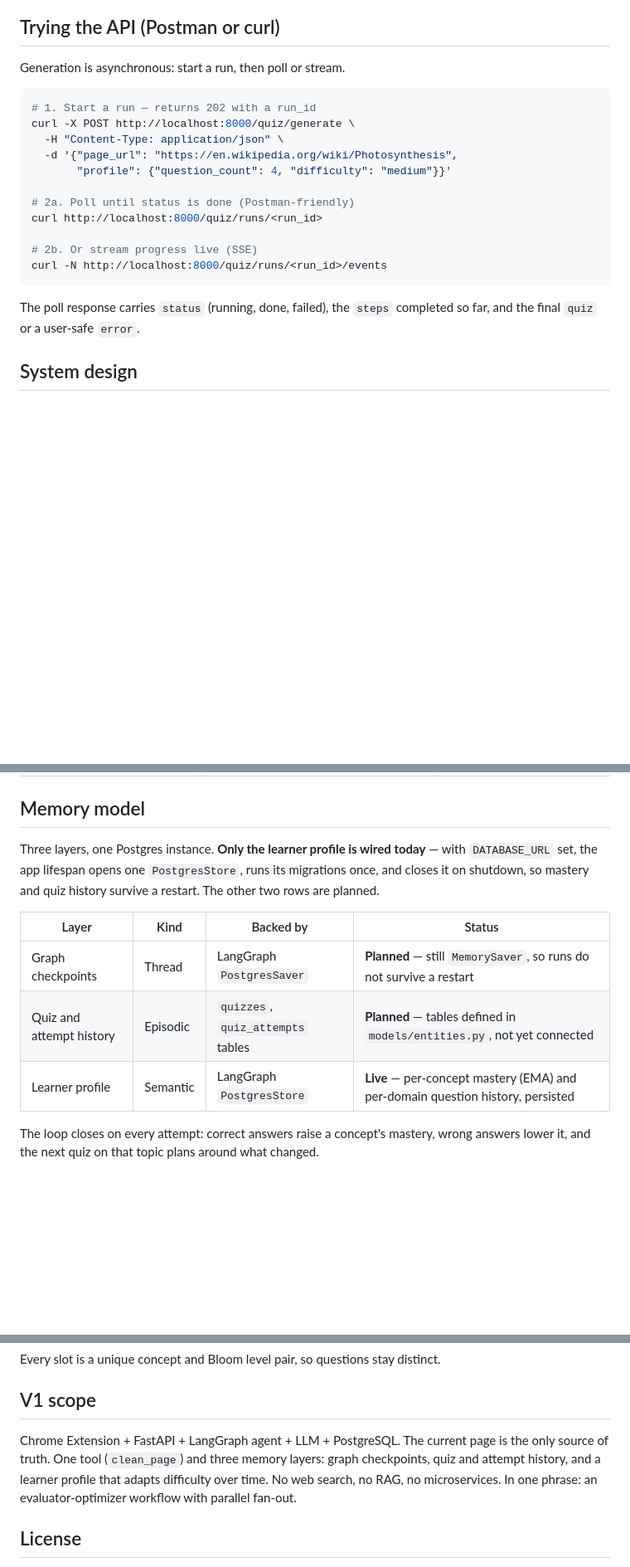
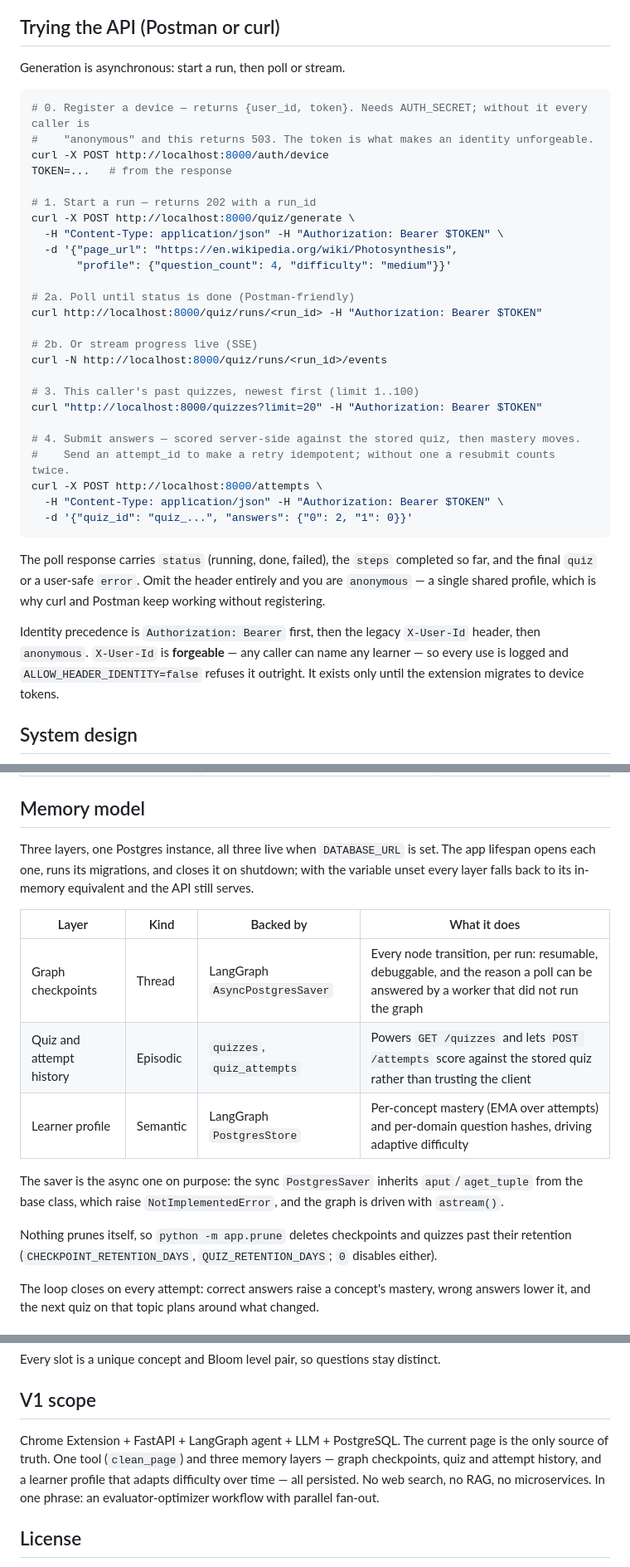
Before and after one commit to bukunmialuko/hyris, a Markdown page: README.md, 3 parts joined by grey strips. Shown at 83% size. GitHub-like rendering; blank space fills up the shorter version.

Commit message:
docs: bring the README's memory model and API surface up to date

````diff
--- a/README.md
+++ b/README.md
@@ -118,21 +118,41 @@ so the CLI and the editor always agree.
 Generation is asynchronous: start a run, then poll or stream.
 
 ```bash
+# 0. Register a device — returns {user_id, token}. Needs AUTH_SECRET; without it every caller is
+#    "anonymous" and this returns 503. The token is what makes an identity unforgeable.
+curl -X POST http://localhost:8000/auth/device
+TOKEN=...   # from the response
+
 # 1. Start a run — returns 202 with a run_id
 curl -X POST http://localhost:8000/quiz/generate \
-  -H "Content-Type: application/json" \
+  -H "Content-Type: application/json" -H "Authorization: Bearer $TOKEN" \
   -d '{"page_url": "https://en.wikipedia.org/wiki/Photosynthesis",
        "profile": {"question_count": 4, "difficulty": "medium"}}'
 
 # 2a. Poll until status is done (Postman-friendly)
-curl http://localhost:8000/quiz/runs/<run_id>
+curl http://localhost:8000/quiz/runs/<run_id> -H "Authorization: Bearer $TOKEN"
 
 # 2b. Or stream progress live (SSE)
 curl -N http://localhost:8000/quiz/runs/<run_id>/events
+
+# 3. This caller's past quizzes, newest first (limit 1..100)
+curl "http://localhost:8000/quizzes?limit=20" -H "Authorization: Bearer $TOKEN"
+
+# 4. Submit answers — scored server-side against the stored quiz, then mastery moves.
+#    Send an attempt_id to make a retry idempotent; without one a resubmit counts twice.
+curl -X POST http://localhost:8000/attempts \
+  -H "Content-Type: application/json" -H "Authorization: Bearer $TOKEN" \
+  -d '{"quiz_id": "quiz_...", "answers": {"0": 2, "1": 0}}'
 ```
 
-The poll response carries `status` (running, done, failed), the `steps` completed so far,
-and the final `quiz` or a user-safe `error`.
+The poll response carries `status` (running, done, failed), the `steps` completed so far, and the
+final `quiz` or a user-safe `error`. Omit the header entirely and you are `anonymous` — a single
+shared profile, which is why curl and Postman keep working without registering.
+
+Identity precedence is `Authorization: Bearer` first, then the legacy `X-User-Id` header, then
+`anonymous`. `X-User-Id` is **forgeable** — any caller can name any learner — so every use is logged
+and `ALLOW_HEADER_IDENTITY=false` refuses it outright. It exists only until the extension migrates
+to device tokens.
 
 ## System design
 
@@ -219,15 +239,21 @@ different keys, so the fan-in needs no reducers.
 
 ## Memory model
 
-Three layers, one Postgres instance. **Only the learner profile is wired today** — with
-`DATABASE_URL` set, the app lifespan opens one `PostgresStore`, runs its migrations once, and closes
-it on shutdown, so mastery and quiz history survive a restart. The other two rows are planned.
+Three layers, one Postgres instance, all three live when `DATABASE_URL` is set. The app lifespan
+opens each one, runs its migrations, and closes it on shutdown; with the variable unset every layer
+falls back to its in-memory equivalent and the API still serves.
 
-| Layer | Kind | Backed by | Status |
+| Layer | Kind | Backed by | What it does |
 |---|---|---|---|
-| Graph checkpoints | Thread | LangGraph `PostgresSaver` | **Planned** — still `MemorySaver`, so runs do not survive a restart |
-| Quiz and attempt history | Episodic | `quizzes`, `quiz_attempts` tables | **Planned** — tables defined in `models/entities.py`, not yet connected |
-| Learner profile | Semantic | LangGraph `PostgresStore` | **Live** — per-concept mastery (EMA) and per-domain question history, persisted |
+| Graph checkpoints | Thread | LangGraph `AsyncPostgresSaver` | Every node transition, per run: resumable, debuggable, and the reason a poll can be answered by a worker that did not run the graph |
+| Quiz and attempt history | Episodic | `quizzes`, `quiz_attempts` | Powers `GET /quizzes` and lets `POST /attempts` score against the stored quiz rather than trusting the client |
+| Learner profile | Semantic | LangGraph `PostgresStore` | Per-concept mastery (EMA over attempts) and per-domain question hashes, driving adaptive difficulty |
+
+The saver is the async one on purpose: the sync `PostgresSaver` inherits `aput`/`aget_tuple` from the
+base class, which raise `NotImplementedError`, and the graph is driven with `astream()`.
+
+Nothing prunes itself, so `python -m app.prune` deletes checkpoints and quizzes past their retention
+(`CHECKPOINT_RETENTION_DAYS`, `QUIZ_RETENTION_DAYS`; `0` disables either).
 
 The loop closes on every attempt: correct answers raise a concept's mastery, wrong answers
 lower it, and the next quiz on that topic plans around what changed.
@@ -273,8 +299,8 @@ Every slot is a unique concept and Bloom level pair, so questions stay distinct.
 ## V1 scope
 
 Chrome Extension + FastAPI + LangGraph agent + LLM + PostgreSQL. The current page is the only
-source of truth. One tool (`clean_page`) and three memory layers: graph checkpoints, quiz and
-attempt history, and a learner profile that adapts difficulty over time. No web search, no
+source of truth. One tool (`clean_page`) and three memory layers — graph checkpoints, quiz and
+attempt history, and a learner profile that adapts difficulty over time — all persisted. No web search, no
 RAG, no microservices. In one phrase: an evaluator-optimizer workflow with parallel fan-out.
 
 ## License
````
Also changed, not shown: other parts of README.md (+2 -2 lines).
